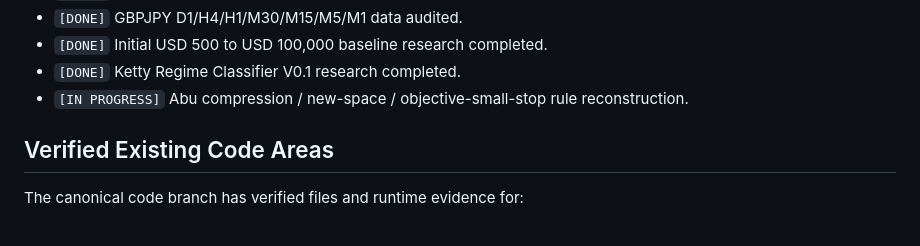
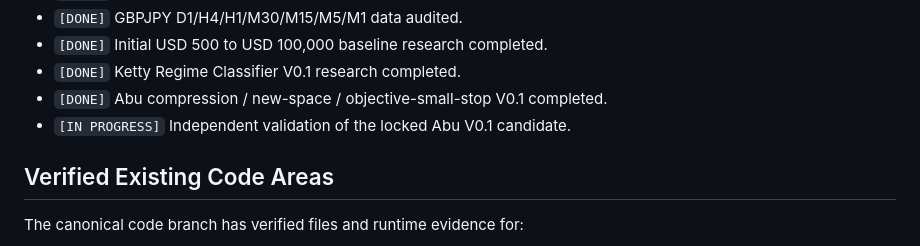
Before and after one commit to ploto55555/jack-ai-capital-os, a Markdown page: docs/05_CURRENT_STATUS.md, the part around one of its changes. Rendered like a GitHub page.

```diff
--- a/docs/05_CURRENT_STATUS.md
+++ b/docs/05_CURRENT_STATUS.md
@@ -42,7 +42,8 @@
 - `[DONE]` GBPJPY D1/H4/H1/M30/M15/M5/M1 data audited.
 - `[DONE]` Initial USD 500 to USD 100,000 baseline research completed.
 - `[DONE]` Ketty Regime Classifier V0.1 research completed.
-- `[IN PROGRESS]` Abu compression / new-space / objective-small-stop rule reconstruction.
+- `[DONE]` Abu compression / new-space / objective-small-stop V0.1 completed.
+- `[IN PROGRESS]` Independent validation of the locked Abu V0.1 candidate.
 
 ## Verified Existing Code Areas
 
```
Also changed, not shown: other parts of docs/05_CURRENT_STATUS.md (+52 -6 lines).
